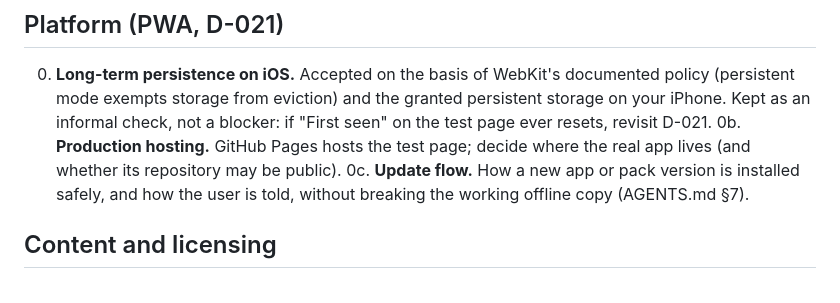
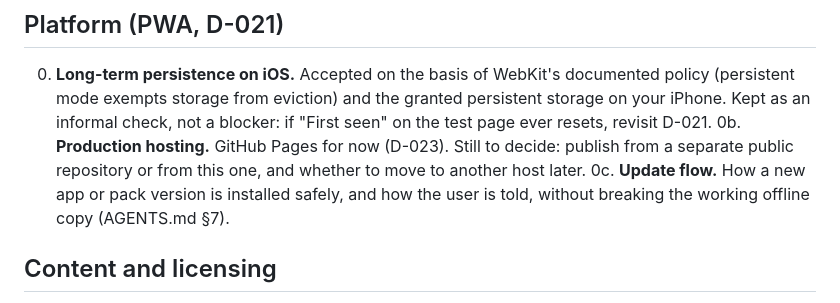
Before and after one commit to illusive/offline-knowledge, a Markdown page: docs/OPEN_QUESTIONS.md, the part around the change. Rendered like a GitHub page.

```diff
--- a/docs/OPEN_QUESTIONS.md
+++ b/docs/OPEN_QUESTIONS.md
@@ -5,7 +5,7 @@ Unresolved questions and working assumptions. When one is resolved, move the out
 ## Platform (PWA, D-021)
 
 0. **Long-term persistence on iOS.** Accepted on the basis of WebKit's documented policy (persistent mode exempts storage from eviction) and the granted persistent storage on your iPhone. Kept as an informal check, not a blocker: if "First seen" on the test page ever resets, revisit D-021.
-0b. **Production hosting.** GitHub Pages hosts the test page; decide where the real app lives (and whether its repository may be public).
+0b. **Production hosting.** GitHub Pages for now (D-023). Still to decide: publish from a separate public repository or from this one, and whether to move to another host later.
 0c. **Update flow.** How a new app or pack version is installed safely, and how the user is told, without breaking the working offline copy (AGENTS.md §7).
 
 ## Content and licensing
```
Also changed, not shown: docs/DECISIONS.md (+7 -0 lines).
